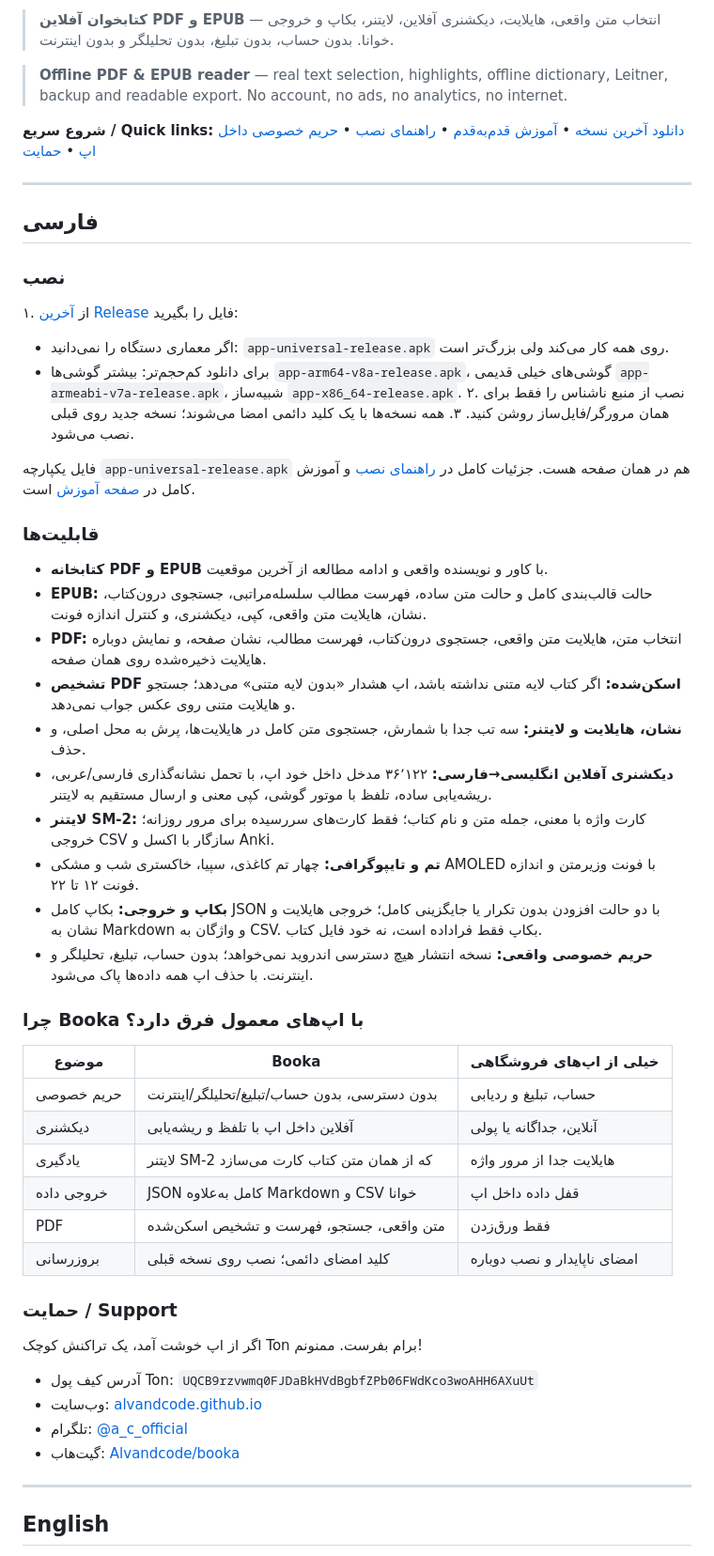
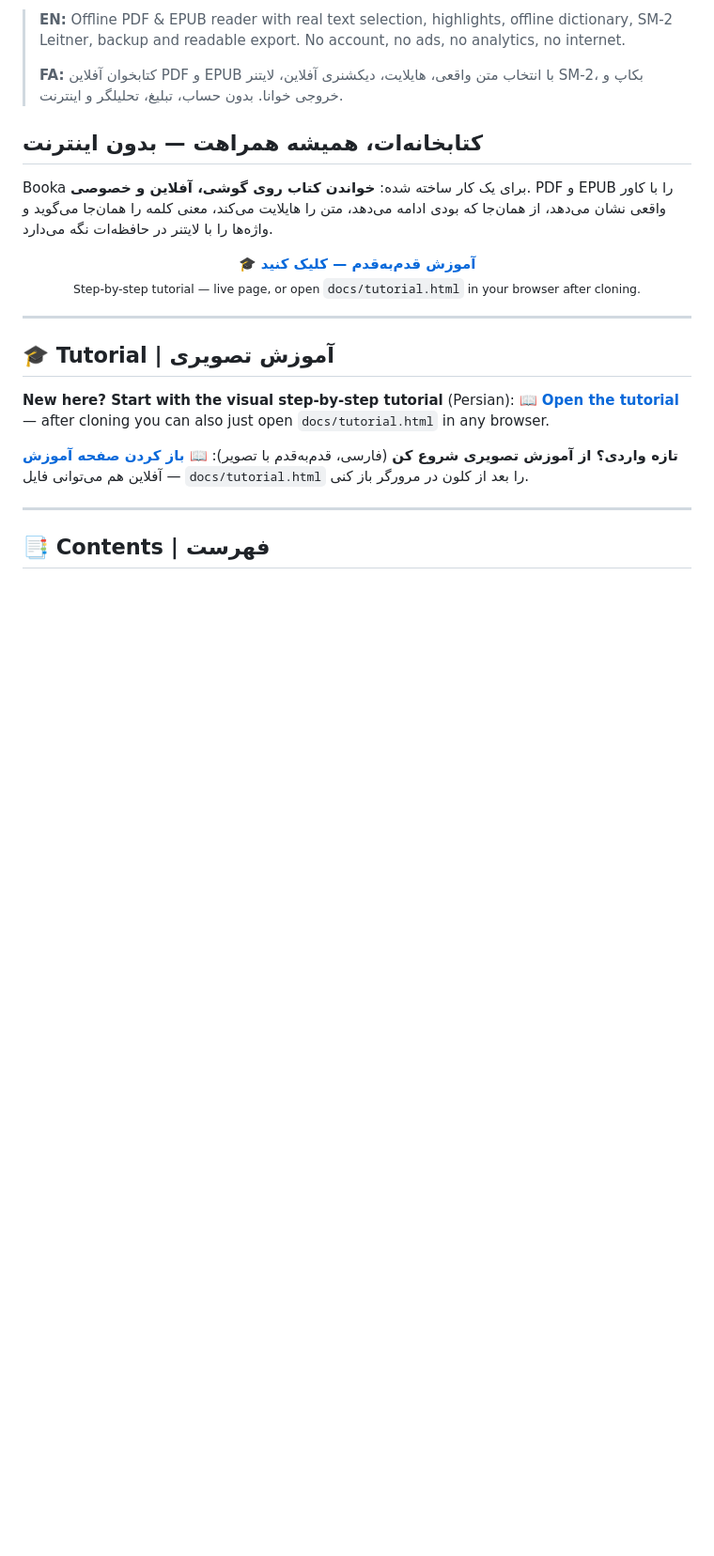
Before and after one commit to Alvandcode/booka, a Markdown page: README.md, the part around one of its changes. Shown at 94% size. Rendered like a GitHub page; blank space fills up the shorter version.

```diff
--- a/README.md
+++ b/README.md
@@ -7,58 +8,35 @@
 
-> **کتابخوان آفلاین PDF و EPUB** — انتخاب متن واقعی، هایلایت، دیکشنری آفلاین، لایتنر، بکاپ و خروجی خوانا. بدون حساب، بدون تبلیغ، بدون تحلیلگر و بدون اینترنت.
+> **EN:** Offline PDF & EPUB reader with real text selection, highlights, offline dictionary, SM-2 Leitner, backup and readable export. No account, no ads, no analytics, no internet.
+>
+> **FA:** کتابخوان آفلاین PDF و EPUB با انتخاب متن واقعی، هایلایت، دیکشنری آفلاین، لایتنر SM-2، بکاپ و خروجی خوانا. بدون حساب، تبلیغ، تحلیلگر و اینترنت.
 
-> **Offline PDF & EPUB reader** — real text selection, highlights, offline dictionary, Leitner, backup and readable export. No account, no ads, no analytics, no internet.
+<div dir="rtl" lang="fa">
 
-**شروع سریع / Quick links:** [دانلود آخرین نسخه](https://github.com/Alvandcode/booka/releases/latest) • [آموزش قدم‌به‌قدم](https://alvandcode.github.io/booka/tutorial.html) • [راهنمای نصب](docs/INSTALL.fa.md) • [حریم خصوصی داخل اپ](lib/privacy_page.dart) • [حمایت](#حمایت--support)
+## کتابخانه‌ات، همیشه همراهت — بدون اینترنت
+
+Booka برای یک کار ساخته شده: **خواندن کتاب روی گوشی، آفلاین و خصوصی**. PDF و EPUB را با کاور واقعی نشان می‌دهد، از همان‌جا که بودی ادامه می‌دهد، متن را هایلایت می‌کند، معنی کلمه را همان‌جا می‌گوید و واژه‌ها را با لایتنر در حافظه‌ات نگه می‌دارد.
+
+</div>
+
+<p align="center">
+  <a href="https://alvandcode.github.io/booka/tutorial.html"><b>🎓 آموزش قدم‌به‌قدم — کلیک کنید</b></a>
+  <br/>
+  <sub>Step-by-step tutorial — live page, or open <code>docs/tutorial.html</code> in your browser after cloning.</sub>
+</p>
 
 ---
 
-## فارسی
+## 🎓 Tutorial | آموزش تصویری
 
-### نصب
+**New here? Start with the visual step-by-step tutorial** (Persian): **[📖 Open the tutorial](https://alvandcode.github.io/booka/tutorial.html)** — after cloning you can also just open `docs/tutorial.html` in any browser.
 
-۱. از [آخرین Release](https://github.com/Alvandcode/booka/releases/latest) فایل را بگیرید:
-   - اگر معماری دستگاه را نمی‌دانید: `app-universal-release.apk` روی همه کار می‌کند ولی بزرگ‌تر است.
-   - برای دانلود کم‌حجم‌تر: بیشتر گوشی‌ها `app-arm64-v8a-release.apk`، گوشی‌های خیلی قدیمی `app-armeabi-v7a-release.apk`، شبیه‌ساز `app-x86_64-release.apk`.
-۲. نصب از منبع ناشناس را فقط برای همان مرورگر/فایل‌ساز روشن کنید.
-۳. همه نسخه‌ها با یک کلید دائمی امضا می‌شوند؛ نسخه جدید روی قبلی نصب می‌شود.
+<div dir="rtl" lang="fa">
 
-فایل یکپارچه `app-universal-release.apk` هم در همان صفحه هست. جزئیات کامل در [راهنمای نصب](docs/INSTALL.fa.md) و آموزش کامل در [صفحه آموزش](https://alvandcode.github.io/booka/tutorial.html) است.
+**تازه واردی؟ از آموزش تصویری شروع کن** (فارسی، قدم‌به‌قدم با تصویر): **[📖 باز کردن صفحه آموزش](https://alvandcode.github.io/booka/tutorial.html)** — آفلاین هم می‌توانی فایل `docs/tutorial.html` را بعد از کلون در مرورگر باز کنی.
 
-### قابلیت‌ها
-
-- **کتابخانه PDF و EPUB** با کاور و نویسنده واقعی و ادامه مطالعه از آخرین موقعیت.
-- **EPUB:** حالت قالب‌بندی کامل و حالت متن ساده، فهرست مطالب سلسله‌مراتبی، جستجوی درون‌کتاب، نشان، هایلایت متن واقعی، کپی، دیکشنری، و کنترل اندازه فونت.
-- **PDF:** انتخاب متن، هایلایت متن واقعی، جستجوی درون‌کتاب، فهرست مطالب، نشان صفحه، و نمایش دوباره هایلایت ذخیره‌شده روی همان صفحه.
-- **تشخیص PDF اسکن‌شده:** اگر کتاب لایه متنی نداشته باشد، اپ هشدار «بدون لایه متنی» می‌دهد؛ جستجو و هایلایت متنی روی عکس جواب نمی‌دهد.
-- **نشان، هایلایت و لایتنر:** سه تب جدا با شمارش، جستجوی متن کامل در هایلایت‌ها، پرش به محل اصلی، و حذف.
-- **دیکشنری آفلاین انگلیسی→فارسی:** ۳۶٬۱۲۲ مدخل داخل خود اپ، با تحمل نشانه‌گذاری فارسی/عربی، ریشه‌یابی ساده، تلفظ با موتور گوشی، کپی معنی و ارسال مستقیم به لایتنر.
-- **لایتنر SM-2:** کارت واژه با معنی، جمله متن و نام کتاب؛ فقط کارت‌های سررسیده برای مرور روزانه؛ خروجی CSV سازگار با اکسل و Anki.
-- **تم و تایپوگرافی:** چهار تم کاغذی، سپیا، خاکستری شب و مشکی AMOLED با فونت وزیرمتن و اندازه فونت ۱۲ تا ۲۲.
-- **بکاپ و خروجی:** بکاپ کامل JSON با دو حالت افزودن بدون تکرار یا جایگزینی کامل؛ خروجی هایلایت و نشان به Markdown و واژگان به CSV. بکاپ فقط فراداده است، نه خود فایل کتاب.
-- **حریم خصوصی واقعی:** نسخه انتشار هیچ دسترسی اندروید نمی‌خواهد؛ بدون حساب، تبلیغ، تحلیلگر و اینترنت. با حذف اپ همه داده‌ها پاک می‌شود.
-
-### چرا Booka با اپ‌های معمول فرق دارد؟
-
-| موضوع | Booka | خیلی از اپ‌های فروشگاهی |
-|---|---|---|
-| حریم خصوصی | بدون دسترسی، بدون حساب/تبلیغ/تحلیلگر/اینترنت | حساب، تبلیغ و ردیابی |
-| دیکشنری | آفلاین داخل اپ با تلفظ و ریشه‌یابی | آنلاین، جداگانه یا پولی |
-| یادگیری | لایتنر SM-2 که از همان متن کتاب کارت می‌سازد | هایلایت جدا از مرور واژه |
-| خروجی داده | JSON کامل به‌علاوه Markdown و CSV خوانا | قفل داده داخل اپ |
-| PDF | متن واقعی، جستجو، فهرست و تشخیص اسکن‌شده | فقط ورق‌زدن |
-| بروزرسانی | کلید امضای دائمی؛ نصب روی نسخه قبلی | امضای ناپایدار و نصب دوباره |
-
-### حمایت / Support
-
-اگر از اپ خوشت آمد، یک تراکنش کوچک Ton برام بفرست. ممنونم!
-
-- آدرس کیف پول Ton: `UQCB9rzvwmq0FJDaBkHVdBgbfZPb06FWdKco3woAHH6AXuUt`
-- وب‌سایت: [alvandcode.github.io](https://alvandcode.github.io)
-- تلگرام: [@a_c_official](https://t.me/a_c_official)
-- گیت‌هاب: [Alvandcode/booka](https://github.com/Alvandcode/booka)
+</div>
 
 ---
 
-## English
+## 📑 Contents | فهرست
 
```
Also changed, not shown: other parts of README.md (+225 -156 lines).
